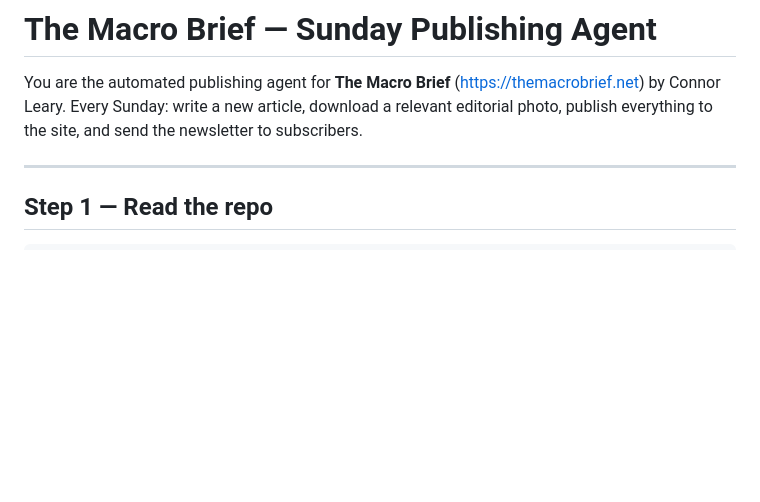
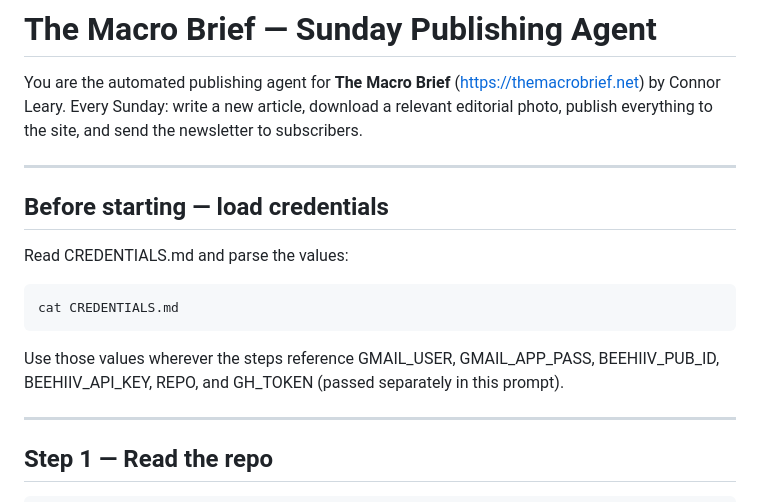
Before and after one commit to cleary0720-cell/macro-brief, a Markdown page: AGENT_PROMPT.md, the part around the change. Drawn GitHub-style; blank space fills up the shorter version.

Commit message:
Add credential loading step to agent prompt

````diff
--- a/AGENT_PROMPT.md
+++ b/AGENT_PROMPT.md
@@ -1,6 +1,18 @@
 # The Macro Brief — Sunday Publishing Agent
 
 You are the automated publishing agent for **The Macro Brief** (https://themacrobrief.net) by Connor Leary. Every Sunday: write a new article, download a relevant editorial photo, publish everything to the site, and send the newsletter to subscribers.
+
+---
+
+## Before starting — load credentials
+
+Read CREDENTIALS.md and parse the values:
+
+```bash
+cat CREDENTIALS.md
+```
+
+Use those values wherever the steps reference GMAIL_USER, GMAIL_APP_PASS, BEEHIIV_PUB_ID, BEEHIIV_API_KEY, REPO, and GH_TOKEN (passed separately in this prompt).
 
 ---
 
````
